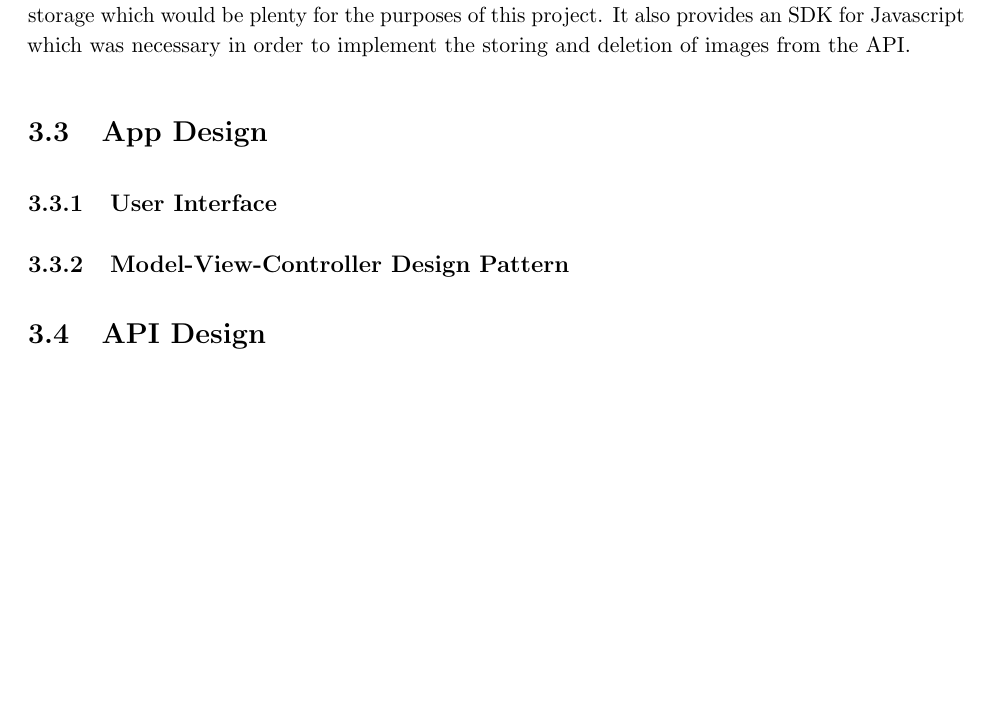
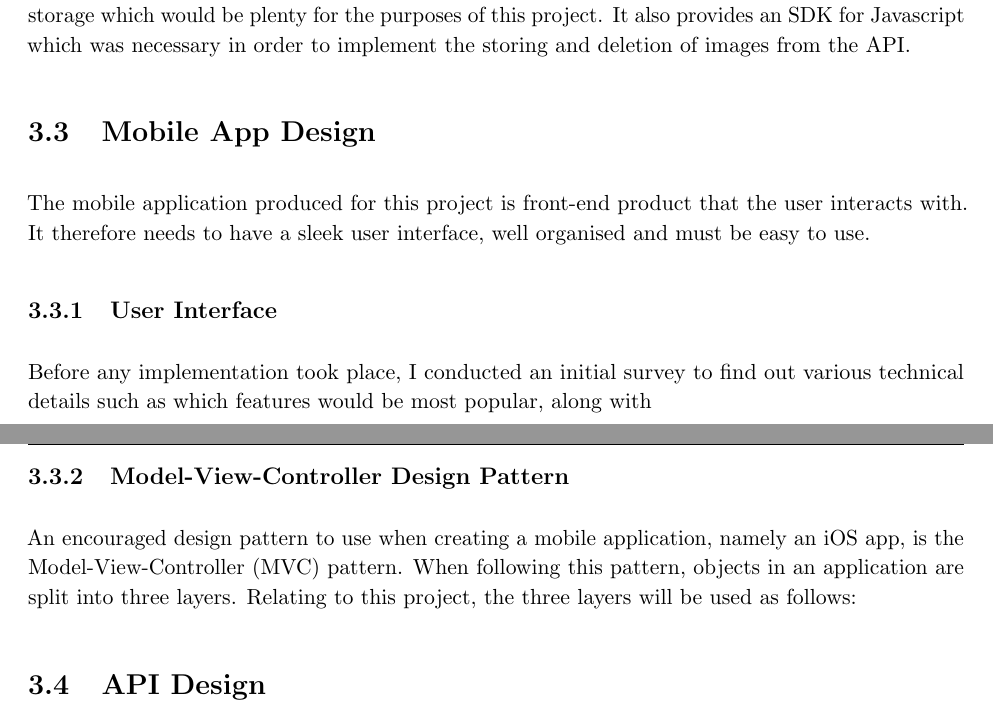
Before and after one commit to jonomuller/imperial-final-report, a LaTeX thesis (FinalReport.tex, which reads sections/design.tex): part of page 21 of 33 before the commit and two parts of pages 21 and 22 of 33 after it, the two joined at a grey line, cut so that both start at the same text, the shorter picture padded with empty space. Compiled offline with pdfLaTeX.

Commit message:
Start writing mobile app design subsections (3.3)

```diff
--- a/sections/design.tex
+++ b/sections/design.tex
@@ -79,20 +79,21 @@ An online file storage system was needed for the project to store thumbnail imag
 
 From the wide range of services available, there is one stand-out option that I chose to use -- Amazon's simple storage service known as AWS S3. Its free usage tier allows up to 5GB of data storage which would be plenty for the purposes of this project. It also provides an SDK for Javascript which was necessary in order to implement the storing and deletion of images from the API.
 
-\section{App Design}
+\section{Mobile App Design}
 
 % design of app
 % how screens are organised
 % survey
 
-
+The mobile application produced for this project is front-end product that the user interacts with. It therefore needs to have a sleek user interface, well organised and must be easy to use.
 
 \subsection{User Interface}
 
-
-
+Before any implementation took place, I conducted an initial survey to find out various technical details such as which features would be most popular, along with
 
 \subsection{Model-View-Controller Design Pattern}
+
+An encouraged design pattern to use when creating a mobile application, namely an iOS app, is the Model-View-Controller (MVC) pattern. When following this pattern, objects in an application are split into three layers. Relating to this project, the three layers will be used as follows:
 
 % mvc
 % tab-bar
```
Also changed, not shown: sections/design.tex (2 more changed lines).
